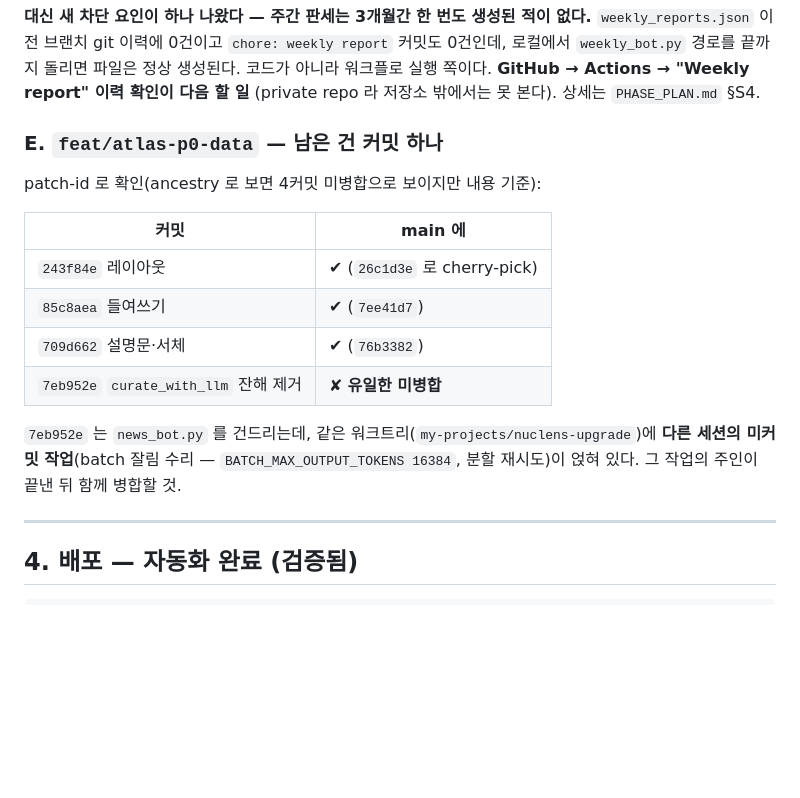
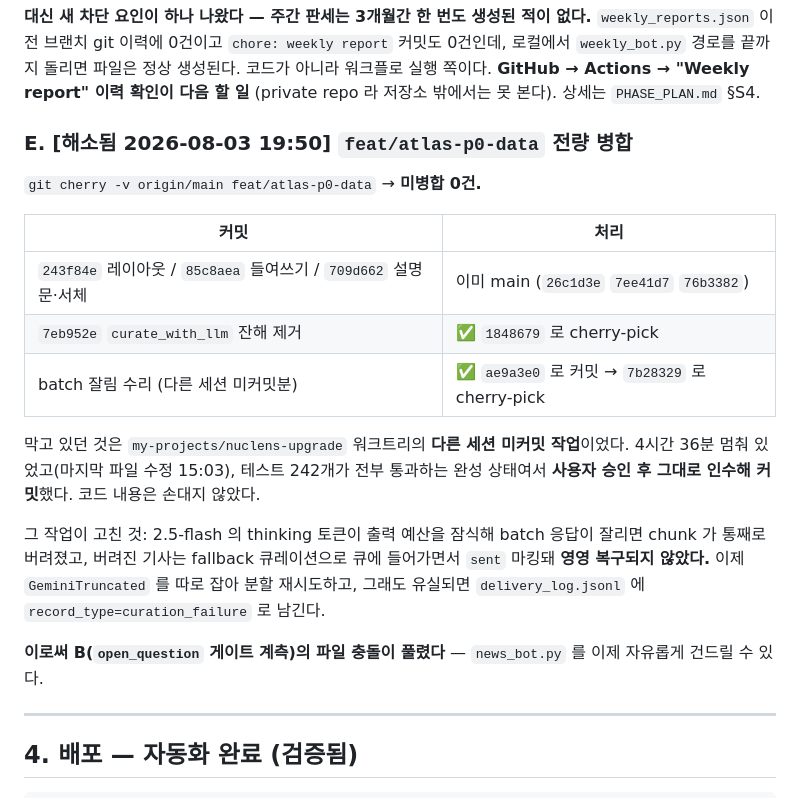
Before and after one commit to policy174/nuclear-news, a Markdown page: docs/2026-08-03-signal-desk-handoff.md, the part around the change. GitHub-like rendering; blank space fills up the shorter version.

Commit message:
docs: E 해소 기록 — atlas-p0-data 전량 병합, B 의 파일 충돌 풀림
git cherry 로 미병합 0건 확인. 막고 있던 것은 nuclens-upgrade 워크트리의 다른
세션 미커밋 작업이었고, 4시간 36분 멈춘 채 테스트 242개가 통과하는 완성 상태라
사용자 승인 후 인수 커밋했다.

이제 news_bot.py 를 건드릴 수 있으므로 B(open_question 게이트 계측)가 착수 가능하다.

Co-Authored-By: Claude Opus 5 <noreply@anthropic.com>

```diff
--- a/docs/2026-08-03-signal-desk-handoff.md
+++ b/docs/2026-08-03-signal-desk-handoff.md
@@ -197,20 +197,28 @@ curl -s "https://nuclens.pages.dev/data/publications.json?cb=$(date +%s)" \
 아니라 워크플로 실행 쪽이다. **GitHub → Actions → "Weekly report" 이력 확인이 다음
 할 일** (private repo 라 저장소 밖에서는 못 본다). 상세는 `PHASE_PLAN.md` §S4.
 
-### E. `feat/atlas-p0-data` — 남은 건 커밋 하나
+### E. [해소됨 2026-08-03 19:50] `feat/atlas-p0-data` 전량 병합
 
-patch-id 로 확인(ancestry 로 보면 4커밋 미병합으로 보이지만 내용 기준):
+`git cherry -v origin/main feat/atlas-p0-data` → **미병합 0건.**
 
-| 커밋 | main 에 |
+| 커밋 | 처리 |
 |---|---|
-| `243f84e` 레이아웃 | ✔ (`26c1d3e` 로 cherry-pick) |
-| `85c8aea` 들여쓰기 | ✔ (`7ee41d7`) |
-| `709d662` 설명문·서체 | ✔ (`76b3382`) |
-| `7eb952e` `curate_with_llm` 잔해 제거 | ✘ **유일한 미병합** |
+| `243f84e` 레이아웃 / `85c8aea` 들여쓰기 / `709d662` 설명문·서체 | 이미 main (`26c1d3e` `7ee41d7` `76b3382`) |
+| `7eb952e` `curate_with_llm` 잔해 제거 | ✅ `1848679` 로 cherry-pick |
+| batch 잘림 수리 (다른 세션 미커밋분) | ✅ `ae9a3e0` 로 커밋 → `7b28329` 로 cherry-pick |
 
-`7eb952e` 는 `news_bot.py` 를 건드리는데, 같은 워크트리(`my-projects/nuclens-upgrade`)에
-**다른 세션의 미커밋 작업**(batch 잘림 수리 — `BATCH_MAX_OUTPUT_TOKENS 16384`, 분할
-재시도)이 얹혀 있다. 그 작업의 주인이 끝낸 뒤 함께 병합할 것.
+막고 있던 것은 `my-projects/nuclens-upgrade` 워크트리의 **다른 세션 미커밋 작업**이었다.
+4시간 36분 멈춰 있었고(마지막 파일 수정 15:03), 테스트 242개가 전부 통과하는 완성
+상태여서 **사용자 승인 후 그대로 인수해 커밋**했다. 코드 내용은 손대지 않았다.
+
+그 작업이 고친 것: 2.5-flash 의 thinking 토큰이 출력 예산을 잠식해 batch 응답이 잘리면
+chunk 가 통째로 버려졌고, 버려진 기사는 fallback 큐레이션으로 큐에 들어가면서
+`sent` 마킹돼 **영영 복구되지 않았다.** 이제 `GeminiTruncated` 를 따로 잡아 분할
+재시도하고, 그래도 유실되면 `delivery_log.jsonl` 에 `record_type=curation_failure`
+로 남긴다.
+
+**이로써 B(`open_question` 게이트 계측)의 파일 충돌이 풀렸다** — `news_bot.py` 를
+이제 자유롭게 건드릴 수 있다.
 
 ---
 
```
